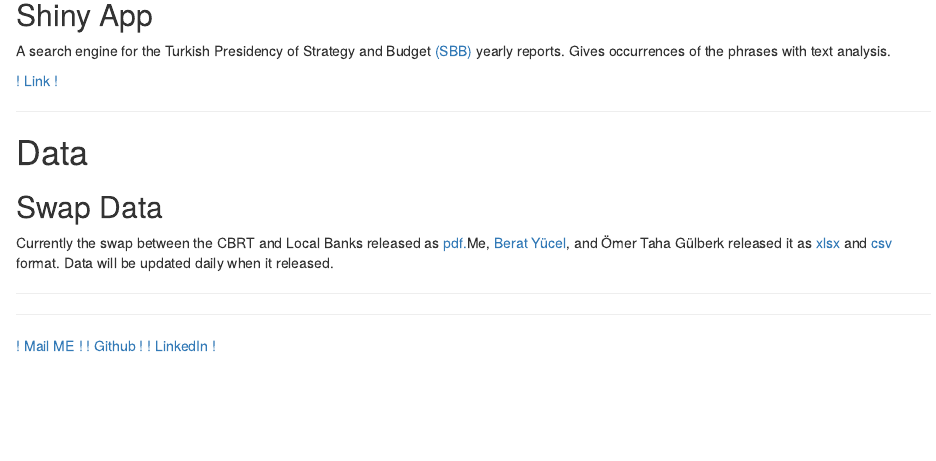
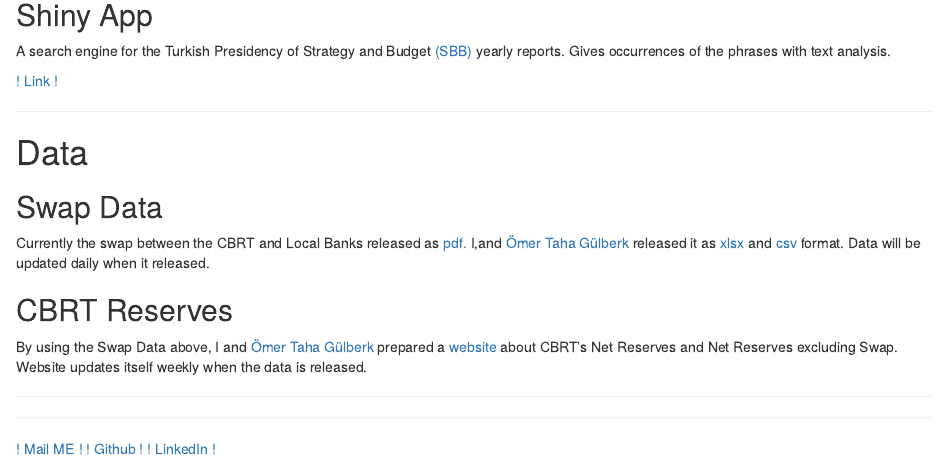
Before and after one commit to aiasci/aiasci.github.io, an R Markdown document (docs/index.Rmd): the page in a window 1100 px wide, from 660 px down. Rendered offline with R 4.5, knitr and Pandoc, with nearby package versions; a font, style sheet, LaTeX package, included part or bibliography that could not be used is replaced or left out.

Commit message:
2021-05-18 15:37:42 - Update

```diff
--- a/docs/index.Rmd
+++ b/docs/index.Rmd
@@ -48,7 +48,13 @@ A search engine for the Turkish Presidency of Strategy and Budget [(SBB)](https:
 
 ## Swap Data
 
-Currently the swap between the CBRT and Local Banks released as [pdf.](https://www.tcmb.gov.tr/wps/wcm/connect/a6ffdb2f-47d9-4ae9-8c39-5075867aaec3/TCMB+Tarafl%C4%B1+Swap+%C4%B0%C5%9Flemleri.pdf?MOD=AJPERES)Me, [Berat Yücel](https://github.com/baradyu/), and Ömer Taha Gülberk released it as [xlsx](https://github.com/aiasci/swap/raw/master/swap.xlsx) and [csv](https://github.com/aiasci/swap/raw/master/swap.csv) format. Data will be updated daily when it released.
+Currently the swap between the CBRT and Local Banks released as [pdf.](https://www.tcmb.gov.tr/wps/wcm/connect/a6ffdb2f-47d9-4ae9-8c39-5075867aaec3/TCMB+Tarafl%C4%B1+Swap+%C4%B0%C5%9Flemleri.pdf?MOD=AJPERES) I,and [Ömer Taha Gülberk](https://github.com/omertahag) released it as [xlsx](https://github.com/aiasci/swap/raw/master/swap.xlsx) and [csv](https://github.com/aiasci/swap/raw/master/swap.csv) format. Data will be updated daily when it released.
+
+## CBRT Reserves
+
+By using the Swap Data above, I and [Ömer Taha Gülberk](https://github.com/omertahag) prepared a [website](https://tcmb-reserves.github.io/) about CBRT's Net Reserves and Net Reserves excluding Swap. Website updates itself weekly when the data is released.
+
+
 
 
 
```
Also changed, not shown: 1 other file.
